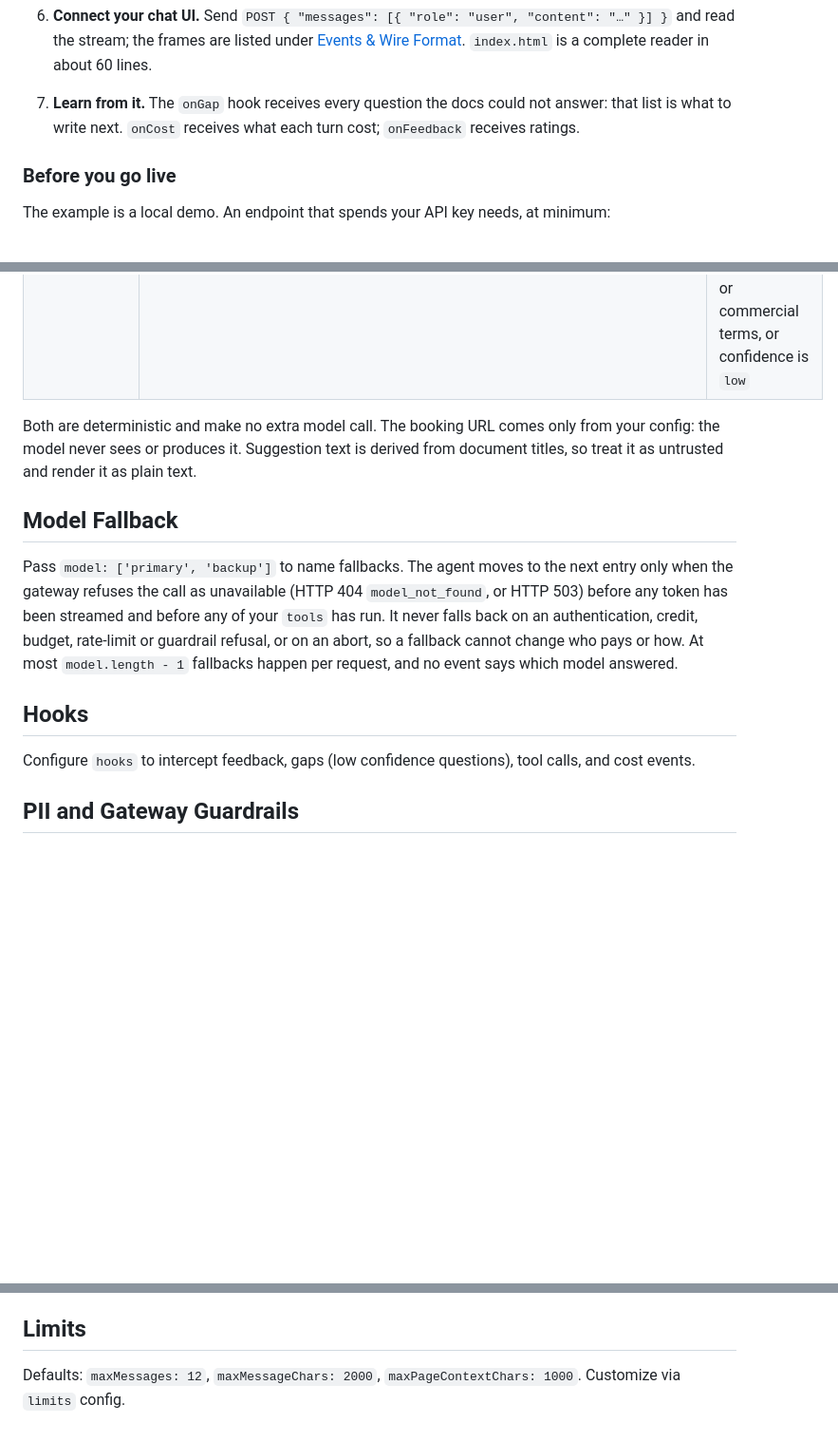
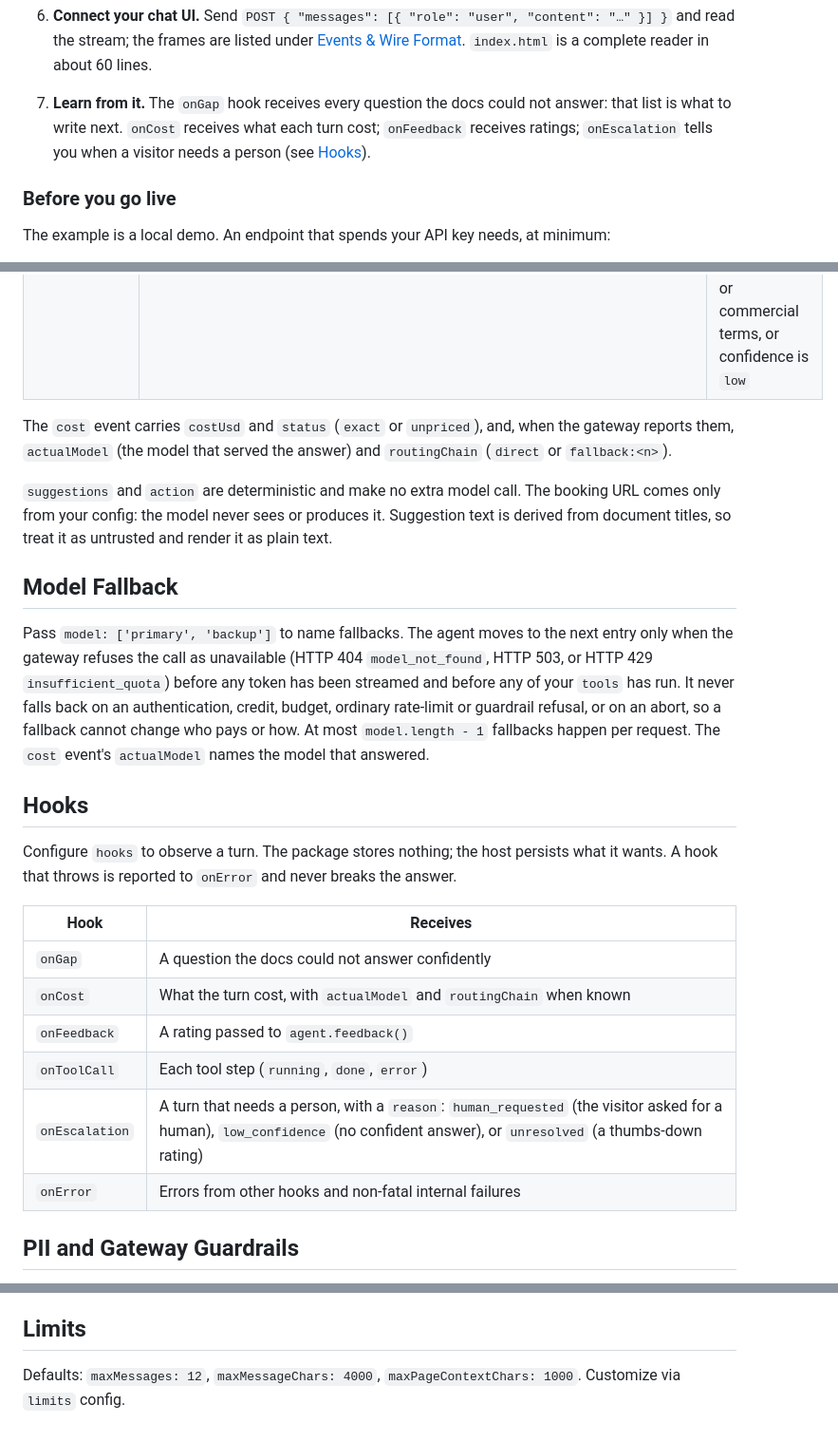
Before and after one commit to Diptesh2006/customer-support-agent, a Markdown page: README.md, 3 parts joined by grey strips. Shown at 95% size. GitHub-like rendering; blank space fills up the shorter version.

Commit message:
docs: README brought up to date with HEAD
Claims re-verified against the tree; current flows, commands and layout; MCP gateway and Tools Hub covered where the repo owns part of them.

Co-Authored-By: Claude Opus 5.5 <noreply@anthropic.com>

```diff
--- a/README.md
+++ b/README.md
@@ -55,7 +55,8 @@ Every setting is explained in [`.env.example`](.env.example).
    read the stream; the frames are listed under [Events & Wire Format](#events--wire-format).
    `index.html` is a complete reader in about 60 lines.
 7. **Learn from it.** The `onGap` hook receives every question the docs could not answer: that
-   list is what to write next. `onCost` receives what each turn cost; `onFeedback` receives ratings.
+   list is what to write next. `onCost` receives what each turn cost; `onFeedback` receives ratings;
+   `onEscalation` tells you when a visitor needs a person (see [Hooks](#hooks)).
 
 ### Before you go live
 
@@ -214,13 +232,24 @@ Each frame is `data: <json>\n\n`. Within one response the order is `token`…
 | `suggestions` | `{"nrouter_event":"suggestions","questions":["…"]}` | `suggestions` is configured and the answer completed. Questions are built from the titles of the other retrieved documents |
 | `action` | `{"nrouter_event":"action","action":"book_meeting","url":"…","label":"…"}` | `booking` is configured and either the visitor's latest message asks for a meeting, a demo, sales or commercial terms, or confidence is `low` |
 
-Both are deterministic and make no extra model call. The booking URL comes only from your config: the model never sees or produces it. Suggestion text is derived from document titles, so treat it as untrusted and render it as plain text.
+The `cost` event carries `costUsd` and `status` (`exact` or `unpriced`), and, when the gateway reports them, `actualModel` (the model that served the answer) and `routingChain` (`direct` or `fallback:<n>`).
+
+`suggestions` and `action` are deterministic and make no extra model call. The booking URL comes only from your config: the model never sees or produces it. Suggestion text is derived from document titles, so treat it as untrusted and render it as plain text.
 
 ## Model Fallback
-Pass `model: ['primary', 'backup']` to name fallbacks. The agent moves to the next entry only when the gateway refuses the call as unavailable (HTTP 404 `model_not_found`, or HTTP 503) before any token has been streamed and before any of your `tools` has run. It never falls back on an authentication, credit, budget, rate-limit or guardrail refusal, or on an abort, so a fallback cannot change who pays or how. At most `model.length - 1` fallbacks happen per request, and no event says which model answered.
+Pass `model: ['primary', 'backup']` to name fallbacks. The agent moves to the next entry only when the gateway refuses the call as unavailable (HTTP 404 `model_not_found`, HTTP 503, or HTTP 429 `insufficient_quota`) before any token has been streamed and before any of your `tools` has run. It never falls back on an authentication, credit, budget, ordinary rate-limit or guardrail refusal, or on an abort, so a fallback cannot change who pays or how. At most `model.length - 1` fallbacks happen per request. The `cost` event's `actualModel` names the model that answered.
 
 ## Hooks
-Configure `hooks` to intercept feedback, gaps (low confidence questions), tool calls, and cost events.
+Configure `hooks` to observe a turn. The package stores nothing; the host persists what it wants. A hook that throws is reported to `onError` and never breaks the answer.
+
+| Hook | Receives |
+|---|---|
+| `onGap` | A question the docs could not answer confidently |
+| `onCost` | What the turn cost, with `actualModel` and `routingChain` when known |
+| `onFeedback` | A rating passed to `agent.feedback()` |
+| `onToolCall` | Each tool step (`running`, `done`, `error`) |
+| `onEscalation` | A turn that needs a person, with a `reason`: `human_requested` (the visitor asked for a human), `low_confidence` (no confident answer), or `unresolved` (a thumbs-down rating) |
+| `onError` | Errors from other hooks and non-fatal internal failures |
 
 ## PII and Gateway Guardrails
 
@@ -243,4 +272,4 @@ Maintain one index and one agent per organisation. Audiences are entitlement tag
 - **Host Responsibilities:** The host authenticates and rate-limits its route.
 
 ## Limits
-Defaults: `maxMessages: 12`, `maxMessageChars: 2000`, `maxPageContextChars: 1000`. Customize via `limits` config.
+Defaults: `maxMessages: 12`, `maxMessageChars: 4000`, `maxPageContextChars: 1000`. Customize via `limits` config.
```
Also changed, not shown: other parts of README.md (+17 -0 lines).
